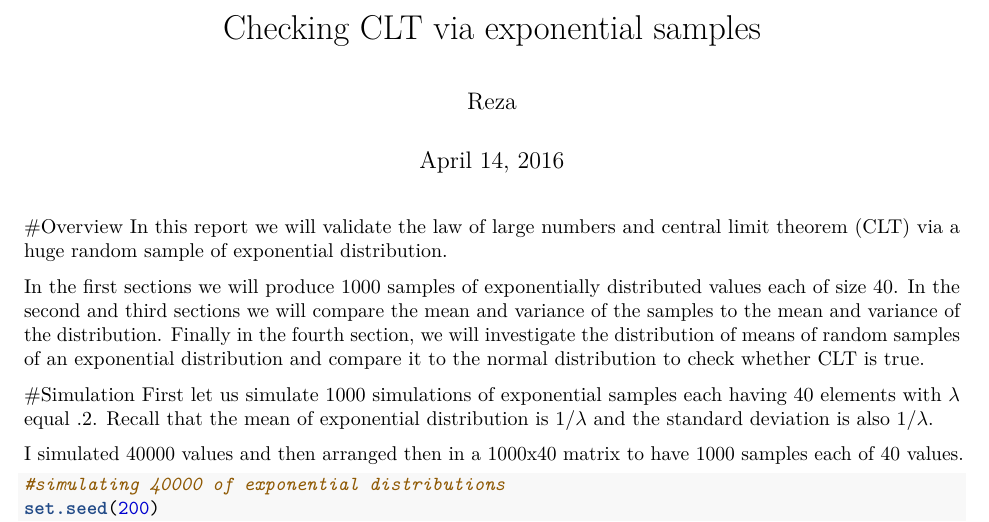
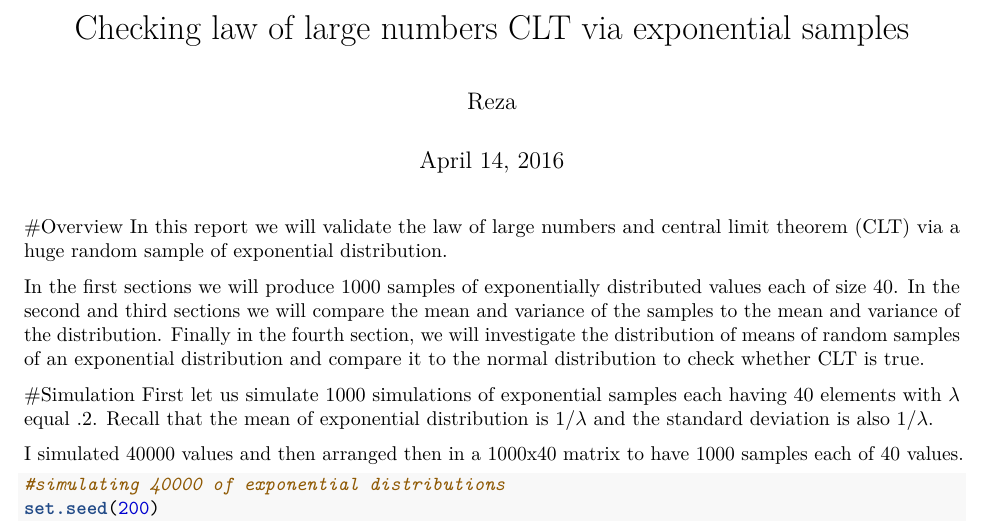
Before and after one commit to srhumir/Exponential-Distribution, an R Markdown document (readme.Rmd): part of page 1 of 3, cut so that both start at the same text. Rendered offline with R 4.5, knitr and Pandoc, then LaTeX, with nearby package versions.

Commit message:
title modified

```diff
--- a/readme.Rmd
+++ b/readme.Rmd
@@ -1,5 +1,5 @@
 ---
-title: "Checking CLT via exponential samples"
+title: "Checking law of large numbers CLT via exponential samples"
 author: "Reza"
 date: "April 14, 2016"
 output: pdf_document
```
Also changed, not shown: readme.pdf.
